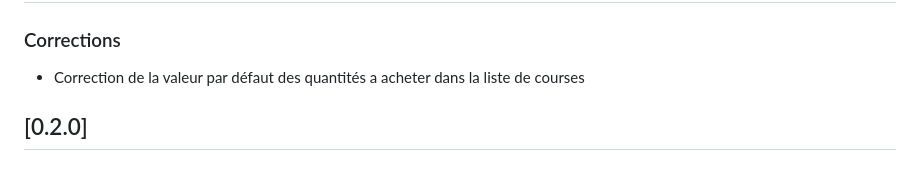
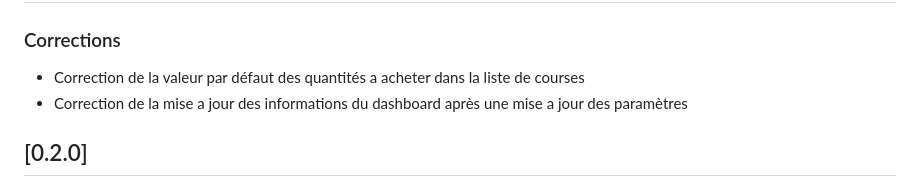
Before and after one commit to YohanF1245/pigeon_nutrition_apk, a Markdown page: CHANGELOG.MD, the part around the change. Drawn GitHub-style.

Commit message:
fix(changelog.md): correction mise à jour dashboard

```diff
--- a/CHANGELOG.MD
+++ b/CHANGELOG.MD
@@ -8,6 +8,7 @@ et ce projet adhère au [Semantic Versioning](https://semver.org/spec/v2.0.0.htm
 
 ### Corrections
 - Correction de la valeur par défaut des quantités a acheter dans la liste de courses
+- Correction de la mise a jour des informations du dashboard après une mise a jour des paramètres
 
 ## [0.2.0]
 
```
